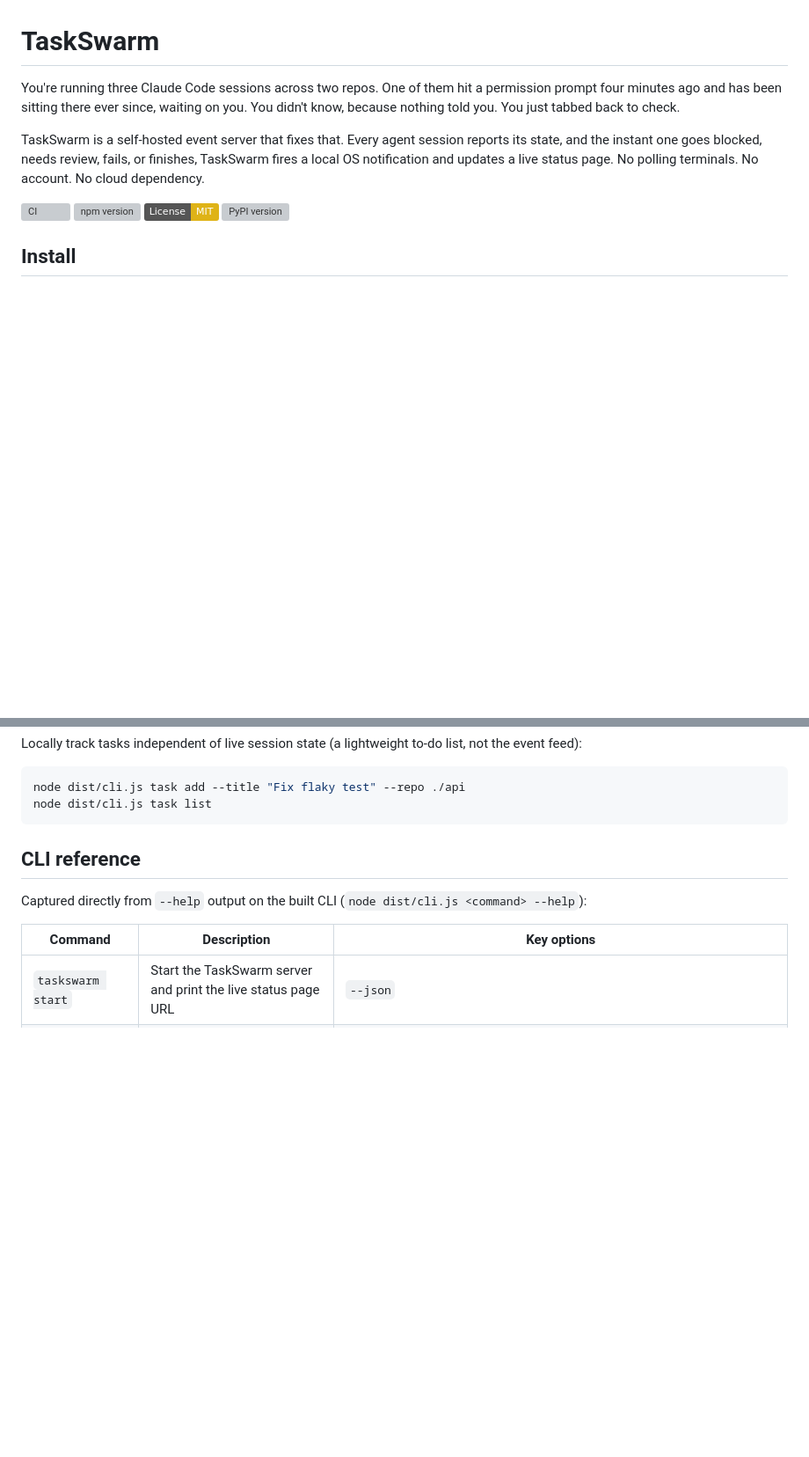
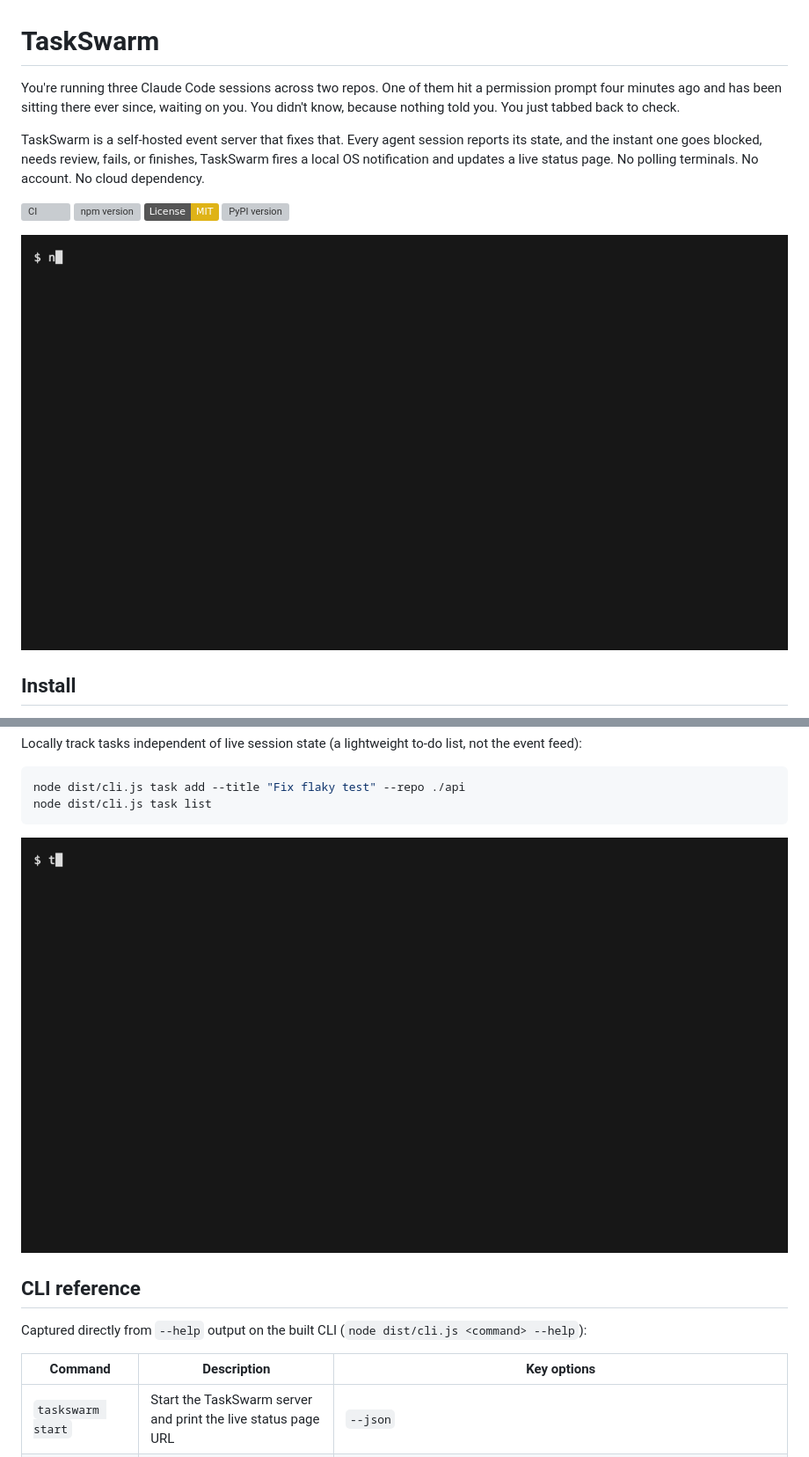
Before and after one commit to RudrenduPaul/taskswarm, a Markdown page: README.md, 2 parts joined by grey strips. Shown at 88% size. Rendered like a GitHub page; pictures changed too: docs/demo.gif (added), docs/usage.gif (added); badges without logos; blank space fills up the shorter version; grey boxes are pictures that could not be loaded.

````diff
--- a/README.md
+++ b/README.md
@@ -8,6 +8,8 @@ TaskSwarm is a self-hosted event server that fixes that. Every agent session rep
 [![npm version](https://img.shields.io/npm/v/taskswarm-cli.svg)](https://www.npmjs.com/package/taskswarm-cli)
 [![License: MIT](https://img.shields.io/badge/License-MIT-yellow.svg)](./LICENSE)
 [![PyPI version](https://img.shields.io/pypi/v/taskswarm-cli.svg)](https://pypi.org/project/taskswarm-cli/)
+
+![Installing taskswarm-cli from npm, checking its version, then starting the TaskSwarm server and seeing the live status page URL it prints](./docs/demo.gif)
 
 ## Install
 
@@ -95,6 +97,8 @@ Locally track tasks independent of live session state (a lightweight to-do list,
 node dist/cli.js task add --title "Fix flaky test" --repo ./api
 node dist/cli.js task list
 ```
+
+![Adding two tasks with taskswarm task add, then listing them with taskswarm task list in human-readable and --json form](./docs/usage.gif)
 
 ## CLI reference
 
````
Also changed, not shown: other parts of README.md (+12 -0 lines), 2 other files.
